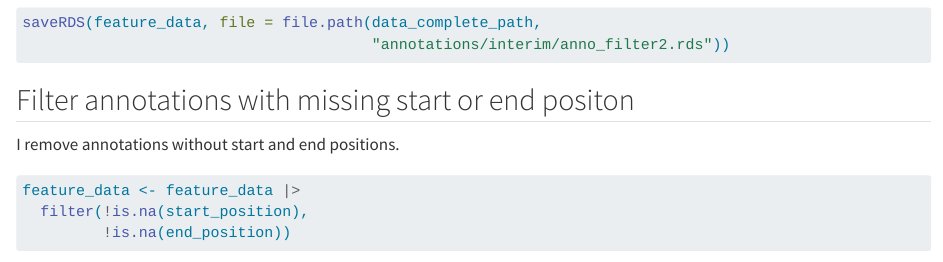
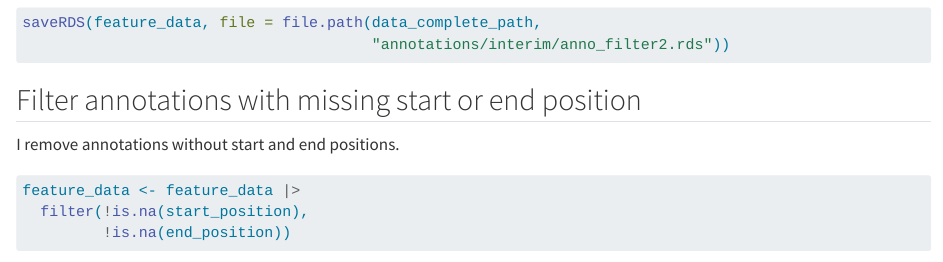
Before and after one commit to johanneBiO/AnnoSeq, a Quarto document (processing/pre/prepare_annotations.qmd): the page in a window 1100 px wide, from 4120 px down. Rendered offline with R 4.5, knitr and Pandoc in place of Quarto, with nearby package versions; some code elsewhere in the file could not run offline; long lines of code are wrapped.

Commit message:
Adding the changes for processing.

````diff
--- a/processing/pre/prepare_annotations.qmd
+++ b/processing/pre/prepare_annotations.qmd
@@ -200,7 +200,7 @@ saveRDS(feature_data, file = file.path(data_complete_path,
                                        "annotations/interim/anno_filter2.rds"))
 ```
 
-## Filter annotations with missing start or end positon
+## Filter annotations with missing start or end position
 
 I remove annotations without start and end positions.
 
````
